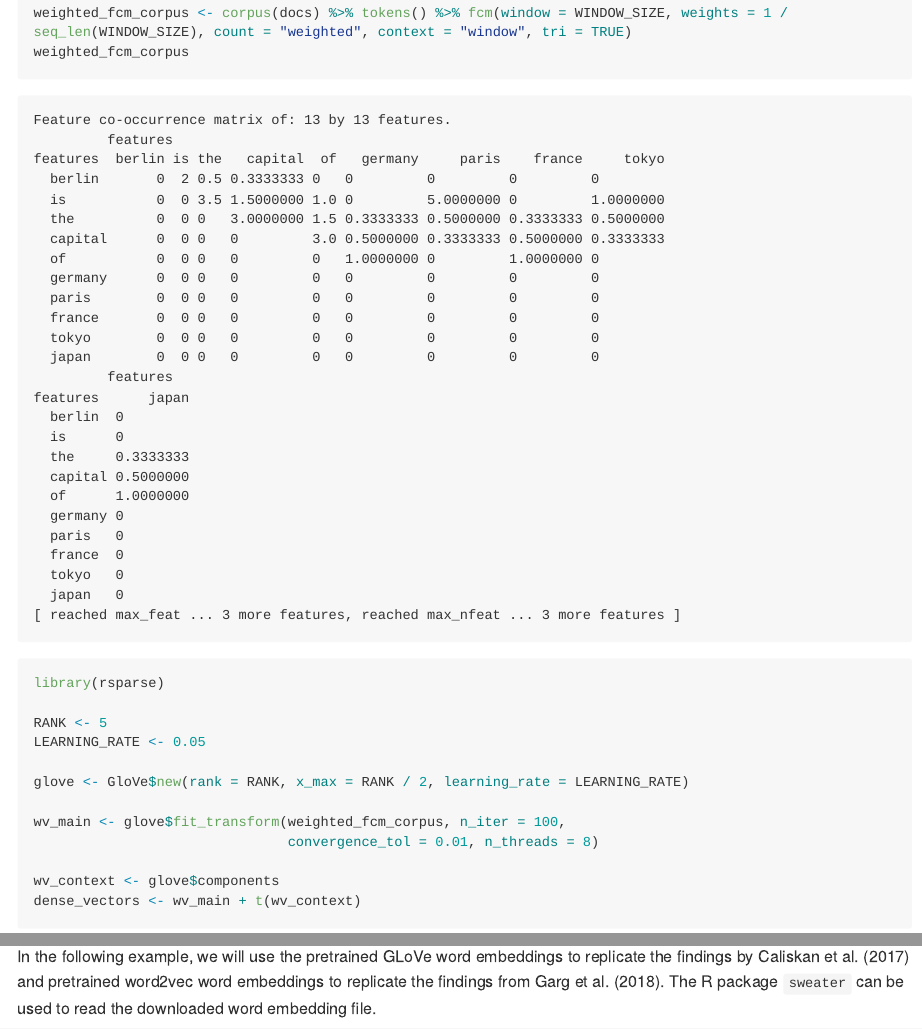
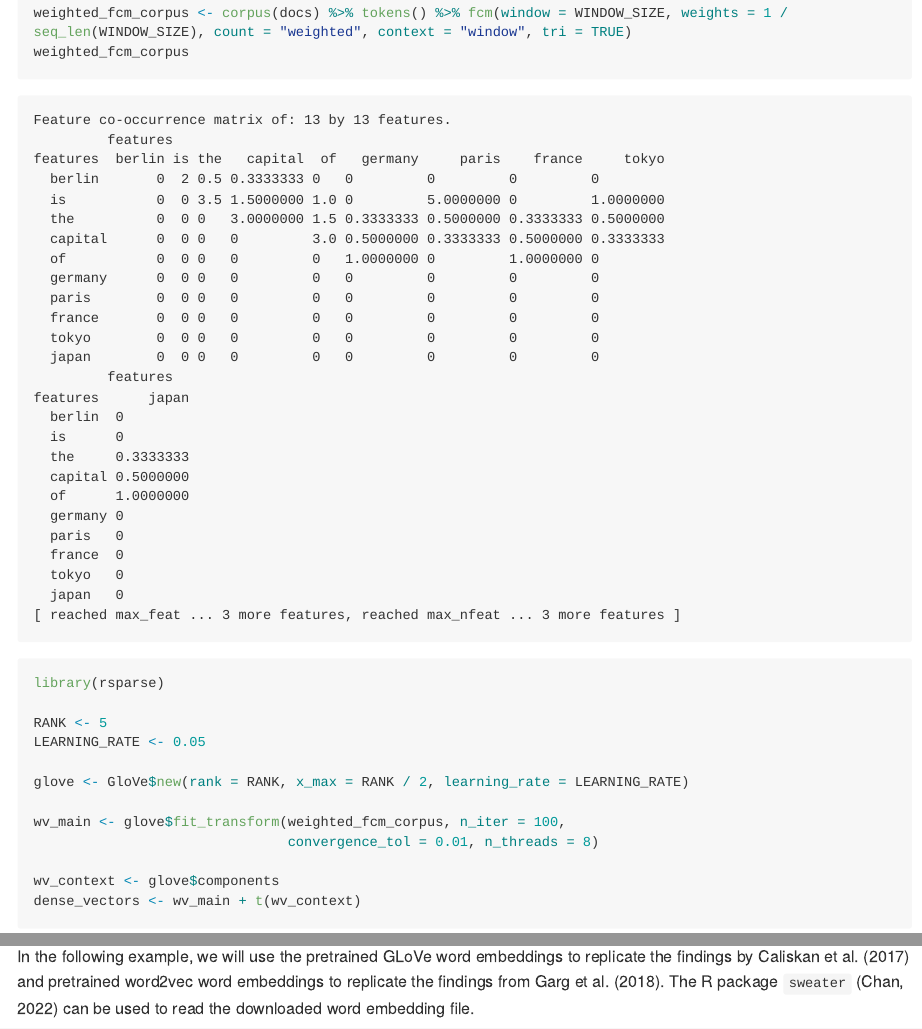
Before and after one commit to chainsawriot/methodshub-weat, a Quarto document (index.qmd): the page in a window 1100 px wide, from 3200 px down, and a second part further down, joined at a grey line. The pictures show the output file index.md that the author committed with the source, drawn offline in the style of GitHub; long lines of code are wrapped.

Commit message:
add the missing citation to Chan

````diff
--- a/index.qmd
+++ b/index.qmd
@@ -152,7 +152,7 @@ We can train our own word embeddings. But there are also several pretrained word
 * [GLoVe](https://nlp.stanford.edu/projects/glove/) trained on Wikipedia, Common Crawl, and Gigaword
 * [fastText](https://fasttext.cc/docs/en/crawl-vectors.html) trained on Wikipedia and Common Crawl
 
-In the following example, we will use the pretrained GLoVe word embeddings to replicate the findings by @caliskan:2017:S and pretrained word2vec word embeddings to replicate the findings from @garg:2018:W. The R package `sweater` can be used to read the downloaded word embedding file.
+In the following example, we will use the pretrained GLoVe word embeddings to replicate the findings by @caliskan:2017:S and pretrained word2vec word embeddings to replicate the findings from @garg:2018:W. The R package `sweater` [@chan:2022] can be used to read the downloaded word embedding file.
 
 ```r
 require(sweater)
````
Also changed, not shown: index.md.
